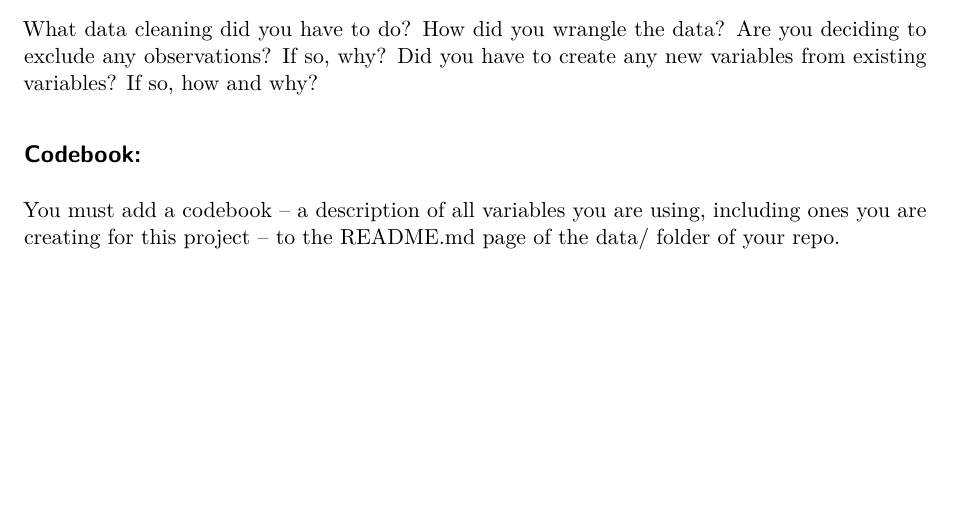
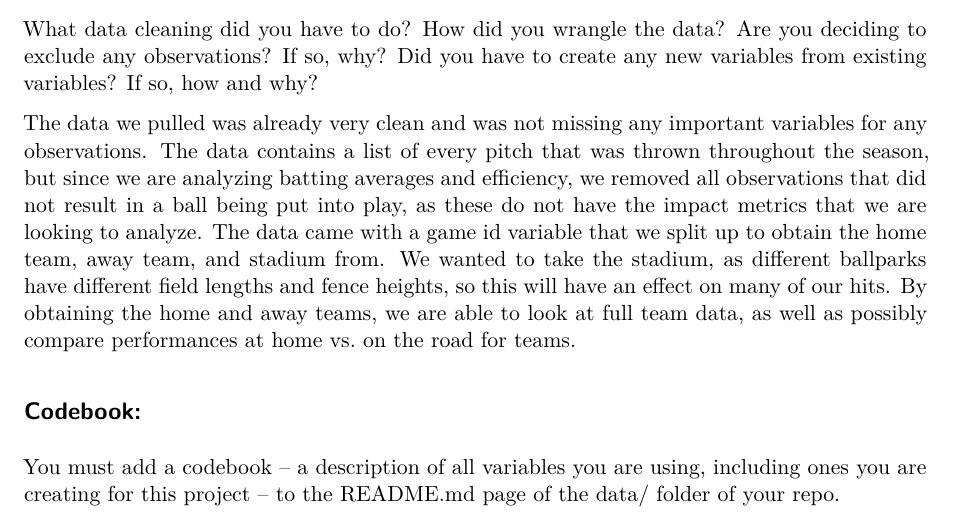
Before and after one commit to jmsellitti1/m244_finalProject, a Quarto document (presentation/exploratory_data_analysis.qmd): part of page 3 of 3 before the commit and part of page 3 of 4 after it, cut so that both start at the same text, the shorter picture padded with empty space. Rendered offline with R 4.5, knitr and Pandoc in place of Quarto, then LaTeX, with nearby package versions; some code elsewhere in the file could not run offline.

Commit message:
added data wrangling answer

```diff
--- a/presentation/exploratory_data_analysis.qmd
+++ b/presentation/exploratory_data_analysis.qmd
@@ -88,6 +88,8 @@ How did you wrangle the data?
 Are you deciding to exclude any observations? If so, why?
 Did you have to create any new variables from existing variables? If so, how and why?
 
+The data we pulled was already very clean and was not missing any important variables for any observations. The data contains a list of every pitch that was thrown throughout the season, but since we are analyzing batting averages and efficiency, we removed all observations that did not result in a ball being put into play, as these do not have the impact metrics that we are looking to analyze. The data came with a game id variable that we split up to obtain the home team, away team, and stadium from. We wanted to take the stadium, as different ballparks have different field lengths and fence heights, so this will have an effect on many of our hits. By obtaining the home and away teams, we are able to look at full team data, as well as possibly compare performances at home vs. on the road for teams.
+
 ## Codebook:
 You must add a codebook – a description of all variables you are using, including ones you are creating for this project – to the README.md page of the data/ folder of your repo.
 
```
